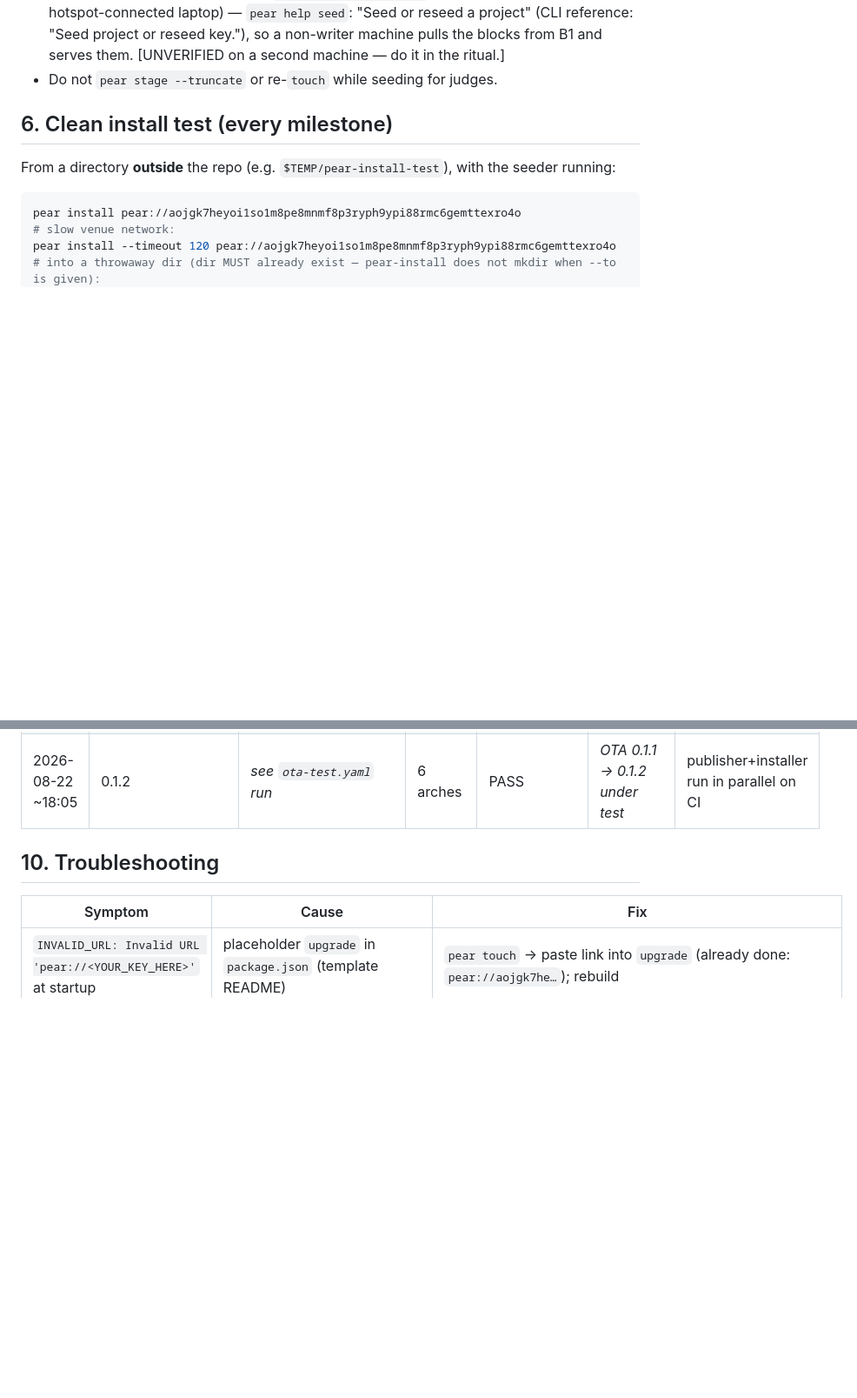
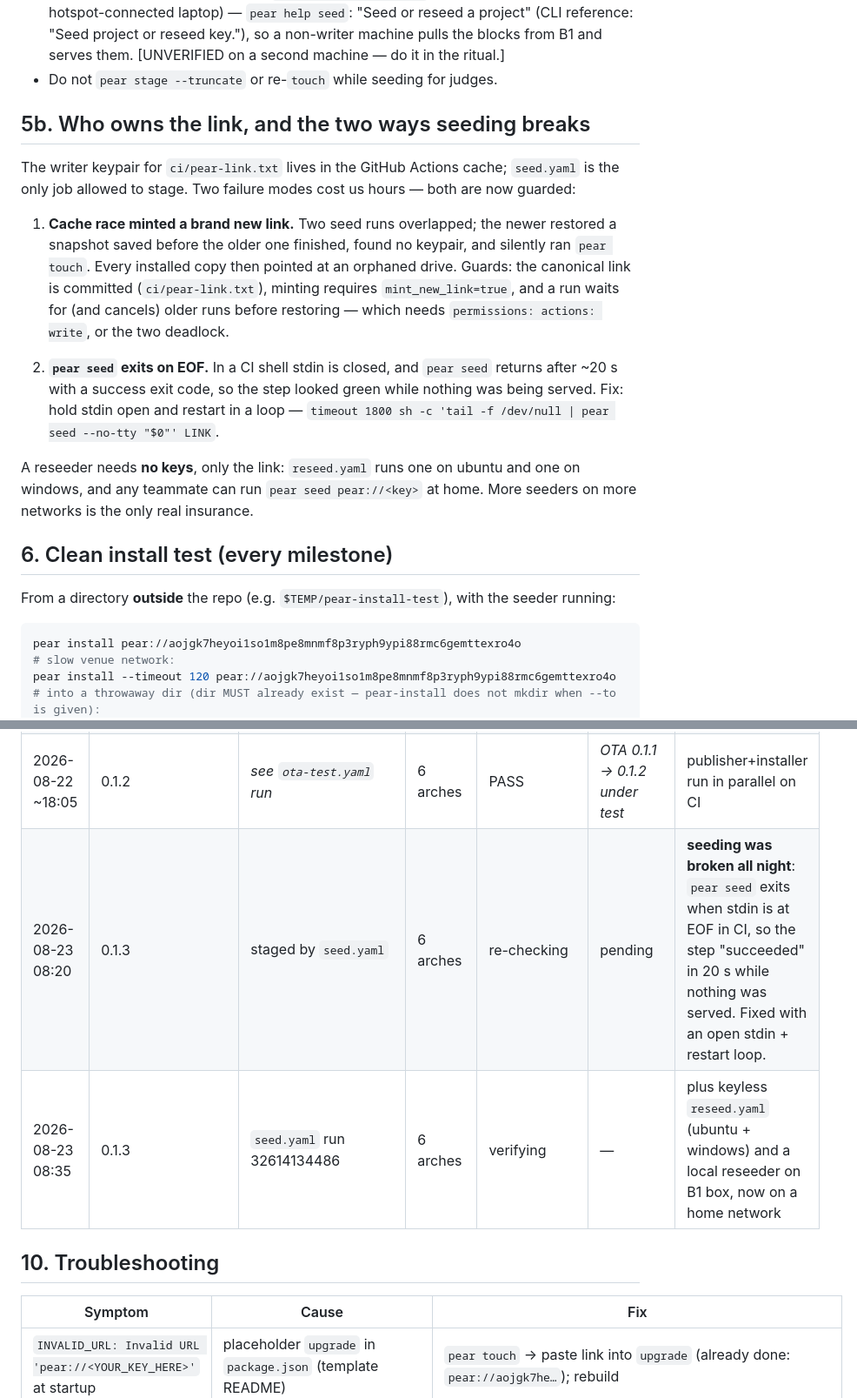
Before and after one commit to JuanWimmin/swarm-memory, a Markdown page: docs/DEPLOY.md, 2 parts joined by grey strips. Shown at 87% size. GitHub-like rendering; blank space fills up the shorter version.

Commit message:
docs(deploy): record both seeding failures (cache race minting a new link, pear seed exiting on EOF) and their guards

```diff
--- a/docs/DEPLOY.md
+++ b/docs/DEPLOY.md
@@ -142,6 +142,25 @@ Rules:
 - Disable sleep/hibernate on the seeding Windows box (Settings → Power, or `powercfg /change standby-timeout-ac 0`), keep it on AC + wired/hotspot.
 - `firewalled true` / random NAT was observed: peers behind symmetric NAT may fail to holepunch. Mitigation (docs troubleshooting "Seeder unreachable": "add the key to multiple reachable seeders"): run `pear seed pear://<key>` on a second machine (B2 or a hotspot-connected laptop) — `pear help seed`: "Seed or reseed a project" (CLI reference: "Seed project or reseed key."), so a non-writer machine pulls the blocks from B1 and serves them. [UNVERIFIED on a second machine — do it in the ritual.]
 - Do not `pear stage --truncate` or re-`touch` while seeding for judges.
+
+## 5b. Who owns the link, and the two ways seeding breaks
+
+The writer keypair for `ci/pear-link.txt` lives in the GitHub Actions cache; `seed.yaml` is the
+only job allowed to stage. Two failure modes cost us hours — both are now guarded:
+
+1. **Cache race minted a brand new link.** Two seed runs overlapped; the newer restored a snapshot
+   saved before the older one finished, found no keypair, and silently ran `pear touch`. Every
+   installed copy then pointed at an orphaned drive. Guards: the canonical link is committed
+   (`ci/pear-link.txt`), minting requires `mint_new_link=true`, and a run waits for (and cancels)
+   older runs before restoring — which needs `permissions: actions: write`, or the two deadlock.
+
+2. **`pear seed` exits on EOF.** In a CI shell stdin is closed, and `pear seed` returns after ~20 s
+   with a success exit code, so the step looked green while nothing was being served. Fix: hold
+   stdin open and restart in a loop — `timeout 1800 sh -c 'tail -f /dev/null | pear seed --no-tty "$0"' LINK`.
+
+A reseeder needs **no keys**, only the link: `reseed.yaml` runs one on ubuntu and one on windows,
+and any teammate can run `pear seed pear://<key>` at home. More seeders on more networks is the
+only real insurance.
 
 ## 6. Clean install test (every milestone)
 
@@ -293,6 +312,8 @@ Caveats:
 | 2026-08-22 17:29 | 0.1.1 | `pear://0.6.nna7ykdz…` | win32-x64 | **PASS — 5 s** (GitHub windows runner, run `32603016008`) | n/a | first CI-owned link; B1 box still cannot install (local network) |
 | 2026-08-22 17:48 | 0.1.1 (upgrade→nna7yk) | staged by `seed.yaml` run `32603385257` | 6 arches (CI `by-arch`) | PASS | n/a | first stage where the embedded upgrade link is the reachable one |
 | 2026-08-22 ~18:05 | 0.1.2 | _see `ota-test.yaml` run_ | 6 arches | PASS | _OTA 0.1.1 → 0.1.2 under test_ | publisher+installer run in parallel on CI |
+| 2026-08-23 08:20 | 0.1.3 | staged by `seed.yaml` | 6 arches | re-checking | pending | **seeding was broken all night**: `pear seed` exits when stdin is at EOF in CI, so the step "succeeded" in 20 s while nothing was served. Fixed with an open stdin + restart loop. |
+| 2026-08-23 08:35 | 0.1.3 | `seed.yaml` run 32614134486 | 6 arches | verifying | — | plus keyless `reseed.yaml` (ubuntu + windows) and a local reseeder on B1 box, now on a home network |
 
 ## 10. Troubleshooting
 
```
